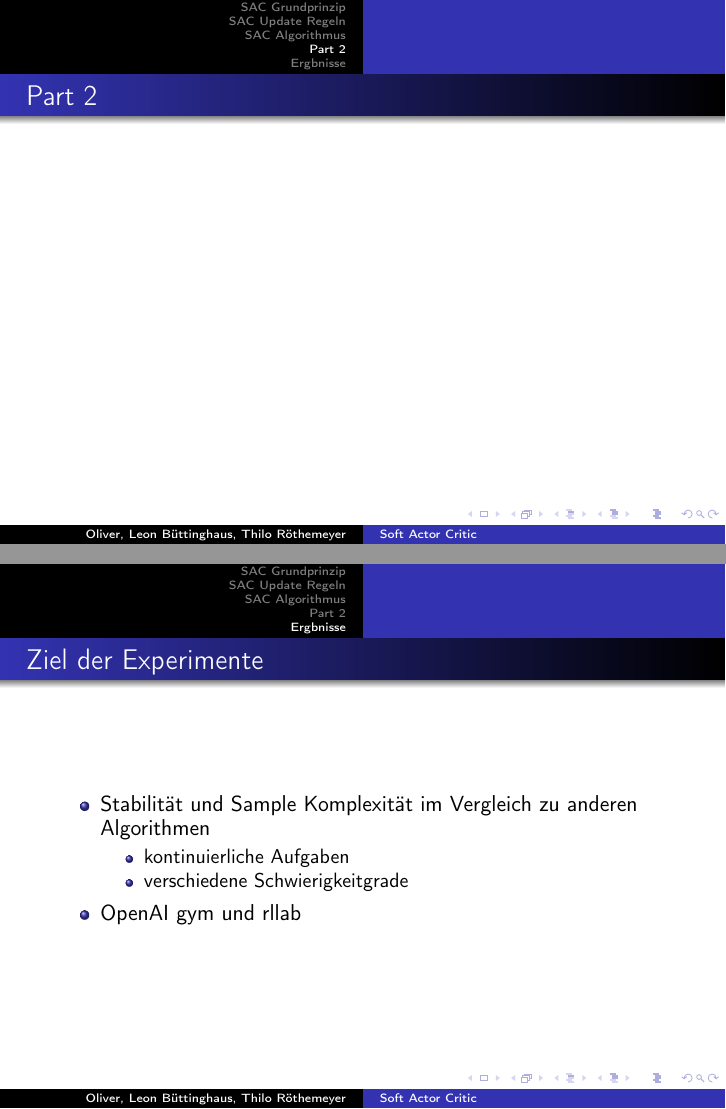
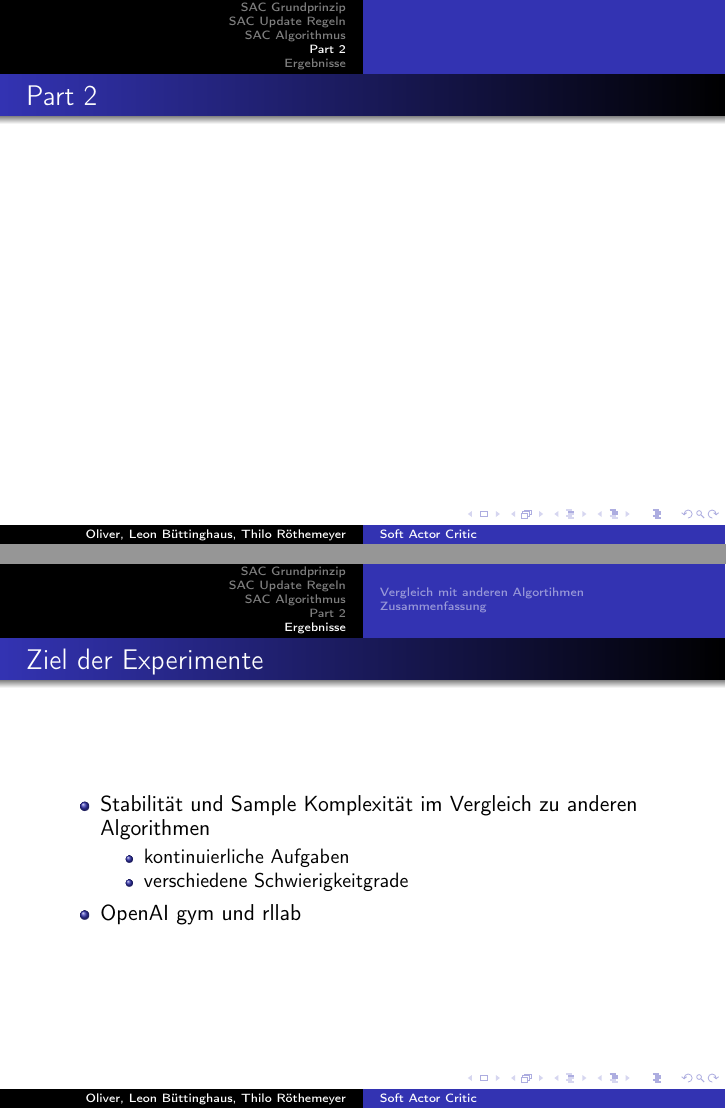
Before and after one commit to TheImus/SAC, LaTeX slides (beamer/SACbeamer.tex, which reads beamer/Part_2.tex, beamer/Part_3.tex): pages 12 and 13 of 23, joined at a grey line. Compiled offline with pdfLaTeX.

Commit message:
Fehler im Table of Contents behoben

```diff
--- a/beamer/Part_2.tex
+++ b/beamer/Part_2.tex
@@ -1,4 +1,4 @@
-\section*{Part 2}
+\section{Part 2}
 \begin{frame}{Part 2}
 
 \end{frame}
--- a/beamer/Part_3.tex
+++ b/beamer/Part_3.tex
@@ -1,4 +1,4 @@
-\section*{Ergbnisse}
+\section{Ergebnisse}
 %\begin{frame}
 %    \frametitle{Conclusion}
 %    \begin{itemize}
@@ -44,6 +44,7 @@
 
 \end{frame}
 
+\subsection{Vergleich mit anderen Algortihmen}
 \begin{frame}
     \frametitle{Ergebnisse}
     \includegraphics[scale=0.8]{figures/humanoid-rllab.pdf}
@@ -84,7 +85,7 @@
     \includegraphics[scale=0.8]{figures/ant.pdf}
 \end{frame}
 
-
+\subsection{Zusammenfassung}
 \begin{frame}{Zusammenfassung}
         \begin{itemize}
             \item soft actor critic vorgestellt
```
Also changed, not shown: beamer/SACbeamer.tex (+1 -1 lines).
